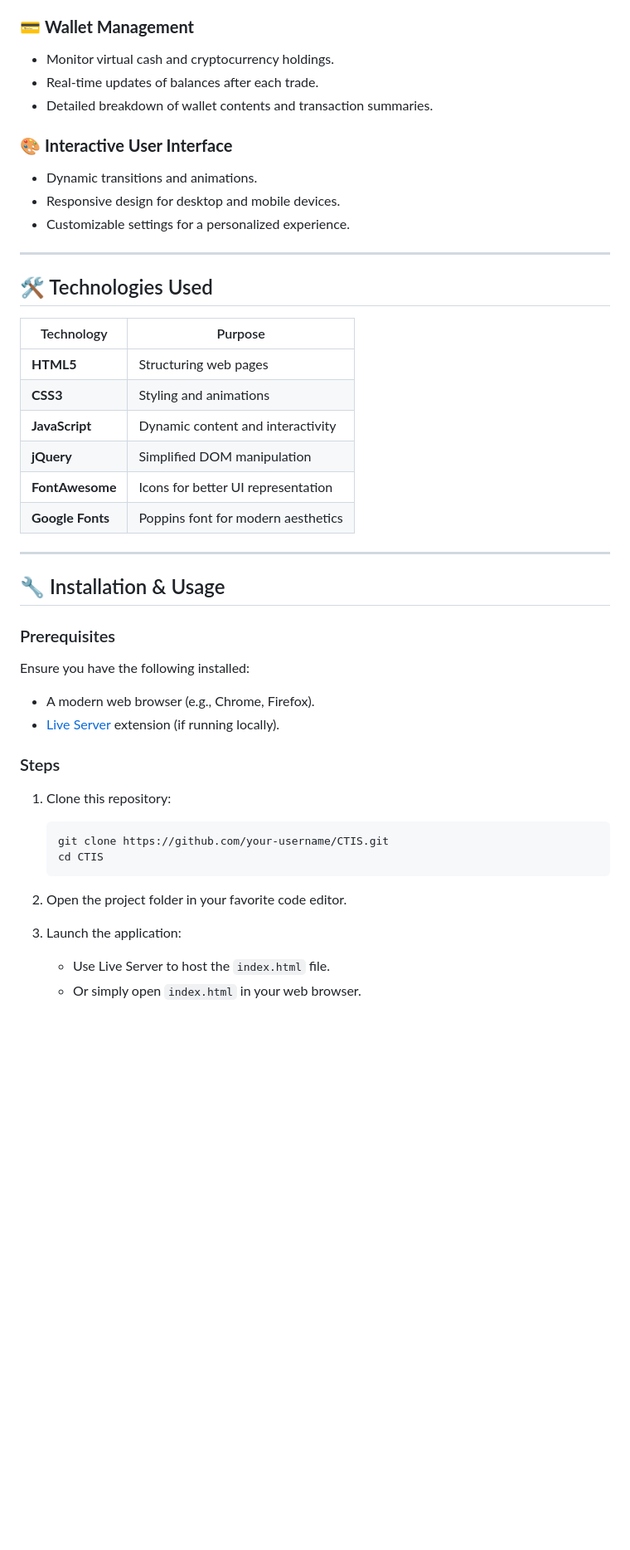
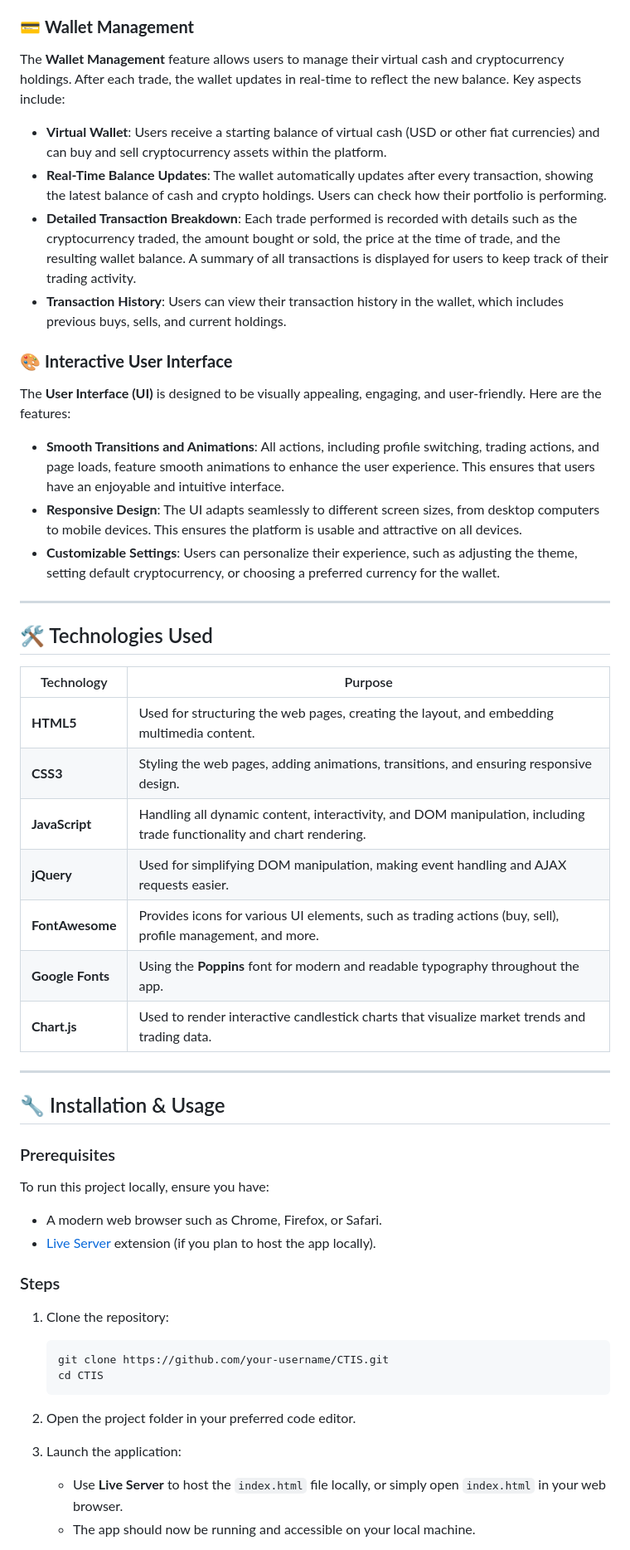
Before and after one commit to mertcaralan/Crypto-Trading-Application, a Markdown page: README.md, the part around the change printed below. Shown: that part at 83% size. Drawn GitHub-style; blank space fills up the shorter version.

````diff
--- a/README.md
+++ b/README.md
@@ -42,13 +46,16 @@ Whether you're a crypto enthusiast or a developer exploring dynamic web applicat
 
 ### 💳 **Wallet Management**
-- Monitor virtual cash and cryptocurrency holdings.
-- Real-time updates of balances after each trade.
-- Detailed breakdown of wallet contents and transaction summaries.
+The **Wallet Management** feature allows users to manage their virtual cash and cryptocurrency holdings. After each trade, the wallet updates in real-time to reflect the new balance. Key aspects include:
+- **Virtual Wallet**: Users receive a starting balance of virtual cash (USD or other fiat currencies) and can buy and sell cryptocurrency assets within the platform.
+- **Real-Time Balance Updates**: The wallet automatically updates after every transaction, showing the latest balance of cash and crypto holdings. Users can check how their portfolio is performing.
+- **Detailed Transaction Breakdown**: Each trade performed is recorded with details such as the cryptocurrency traded, the amount bought or sold, the price at the time of trade, and the resulting wallet balance. A summary of all transactions is displayed for users to keep track of their trading activity.
+- **Transaction History**: Users can view their transaction history in the wallet, which includes previous buys, sells, and current holdings.
 
 ### 🎨 **Interactive User Interface**
-- Dynamic transitions and animations.
-- Responsive design for desktop and mobile devices.
-- Customizable settings for a personalized experience.
+The **User Interface (UI)** is designed to be visually appealing, engaging, and user-friendly. Here are the features:
+- **Smooth Transitions and Animations**: All actions, including profile switching, trading actions, and page loads, feature smooth animations to enhance the user experience. This ensures that users have an enjoyable and intuitive interface.
+- **Responsive Design**: The UI adapts seamlessly to different screen sizes, from desktop computers to mobile devices. This ensures the platform is usable and attractive on all devices.
+- **Customizable Settings**: Users can personalize their experience, such as adjusting the theme, setting default cryptocurrency, or choosing a preferred currency for the wallet.
 
 ---
 
@@ -56,33 +63,34 @@ Whether you're a crypto enthusiast or a developer exploring dynamic web applicat
 
 | Technology        | Purpose                                |
 |-------------------|----------------------------------------|
-| **HTML5**         | Structuring web pages                 |
-| **CSS3**          | Styling and animations               |
-| **JavaScript**    | Dynamic content and interactivity    |
-| **jQuery**        | Simplified DOM manipulation          |
-| **FontAwesome**   | Icons for better UI representation   |
-| **Google Fonts**  | Poppins font for modern aesthetics   |
+| **HTML5**         | Used for structuring the web pages, creating the layout, and embedding multimedia content. |
+| **CSS3**          | Styling the web pages, adding animations, transitions, and ensuring responsive design. |
+| **JavaScript**    | Handling all dynamic content, interactivity, and DOM manipulation, including trade functionality and chart rendering. |
+| **jQuery**        | Used for simplifying DOM manipulation, making event handling and AJAX requests easier. |
+| **FontAwesome**   | Provides icons for various UI elements, such as trading actions (buy, sell), profile management, and more. |
+| **Google Fonts**  | Using the **Poppins** font for modern and readable typography throughout the app. |
+| **Chart.js**      | Used to render interactive candlestick charts that visualize market trends and trading data. |
 
 ---
 
 ## 🔧 Installation & Usage
 
 ### Prerequisites
-Ensure you have the following installed:
-- A modern web browser (e.g., Chrome, Firefox).
-- [Live Server](https://marketplace.visualstudio.com/items?itemName=ritwickdey.LiveServer) extension (if running locally).
+To run this project locally, ensure you have:
+- A modern web browser such as Chrome, Firefox, or Safari.
+- [Live Server](https://marketplace.visualstudio.com/items?itemName=ritwickdey.LiveServer) extension (if you plan to host the app locally).
 
 ### Steps
 
-1. Clone this repository:
+1. Clone the repository:
    ```bash
    git clone https://github.com/your-username/CTIS.git
    cd CTIS
    ```
 
-2. Open the project folder in your favorite code editor.
+2. Open the project folder in your preferred code editor.
 
 3. Launch the application:
-   - Use Live Server to host the `index.html` file.
-   - Or simply open `index.html` in your web browser.
+   - Use **Live Server** to host the `index.html` file locally, or simply open `index.html` in your web browser.
+   - The app should now be running and accessible on your local machine.
 
````
Also changed, not shown: other parts of README.md (+42 -38 lines).
